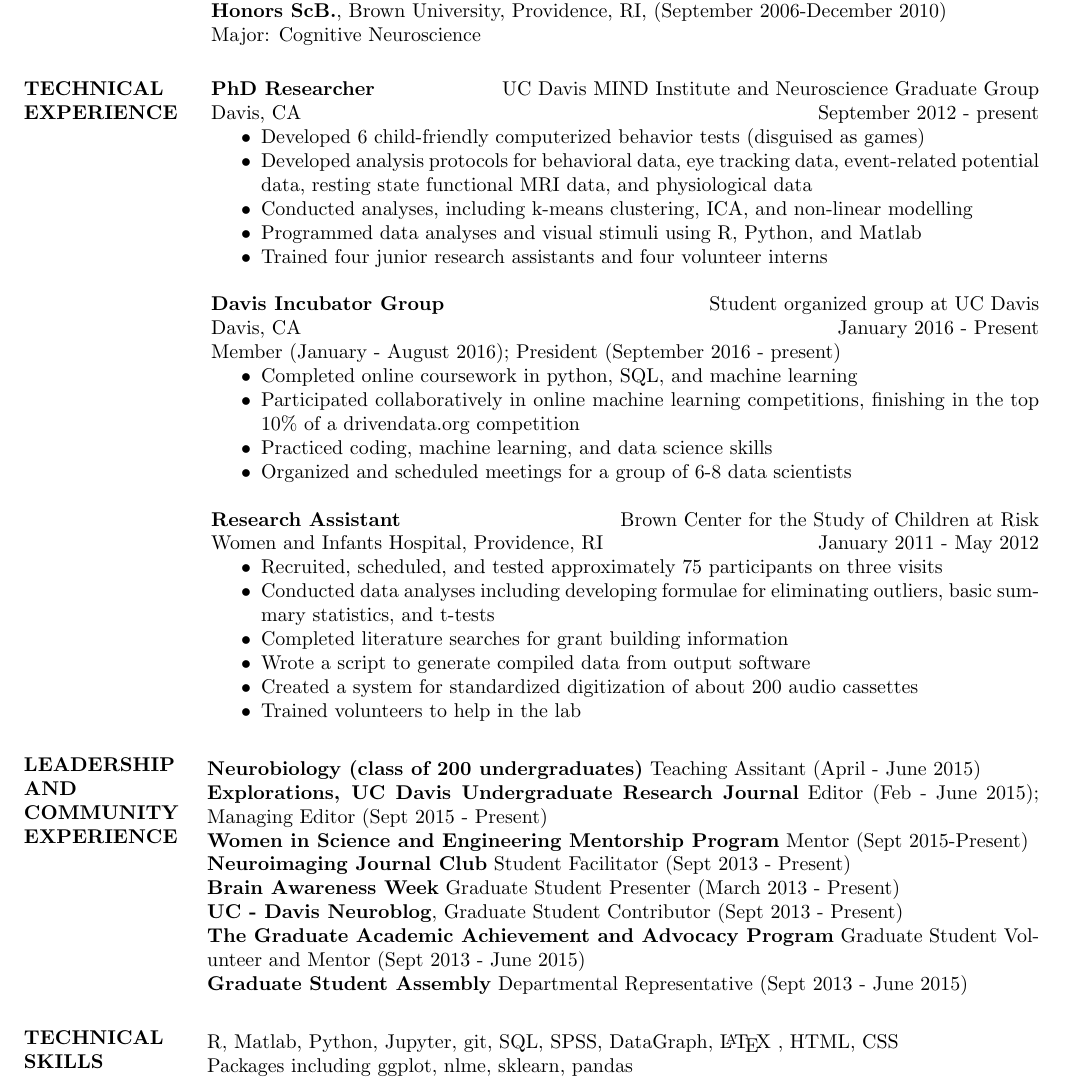
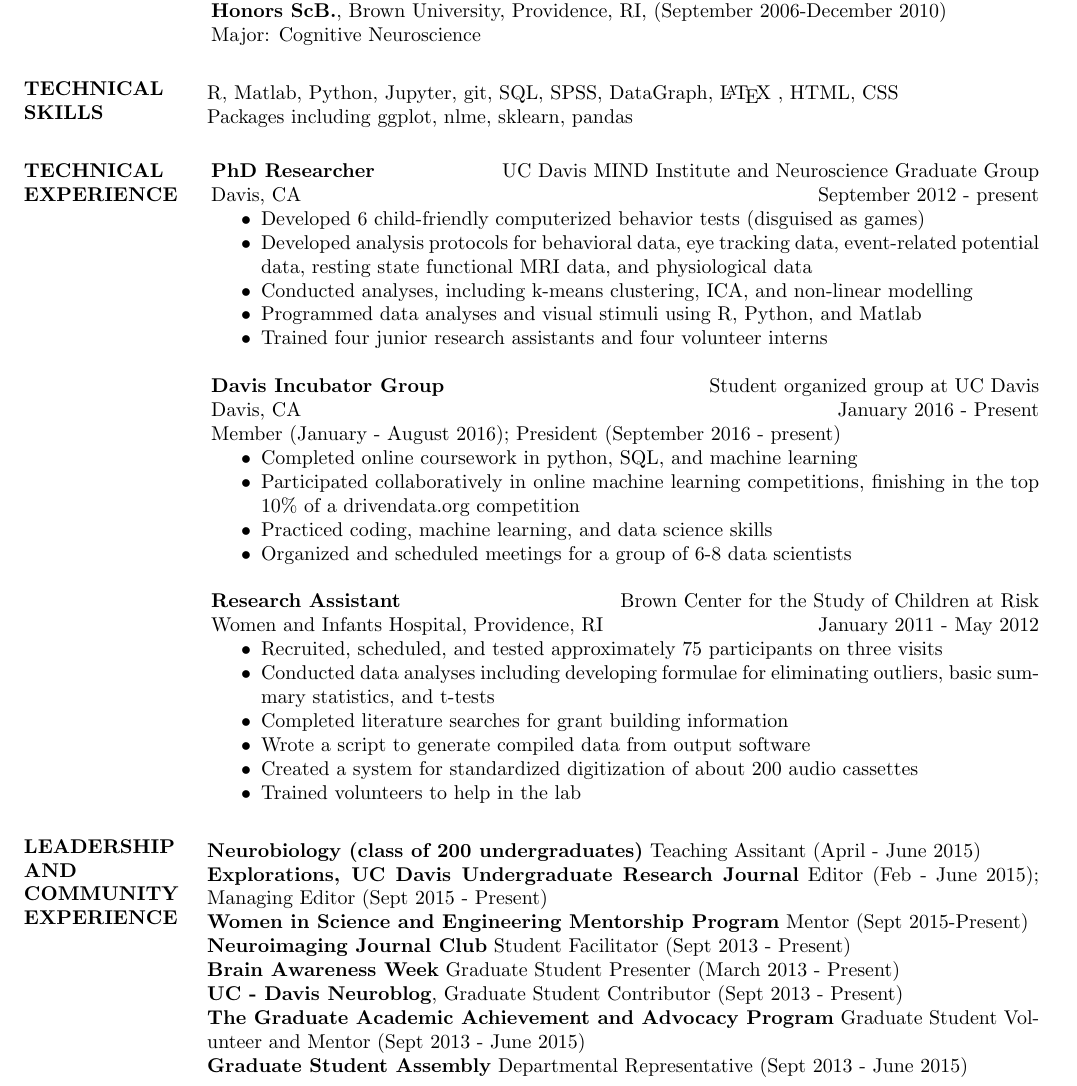
Before and after one commit to jdstokes/CV, a LaTeX CV (POPA-Resume-2016.tex): part of the page, cut so that both start at the same text. Compiled offline with pdfLaTeX.

Commit message:
git status

```diff
--- a/POPA-Resume-2016.tex
+++ b/POPA-Resume-2016.tex
@@ -31,6 +31,15 @@ Major: Cognitive Neuroscience with a Data Science Initiative Affiliation\\
 	        % any postscript font) and just slanted in
 		% Computer Modern (default) font
                 Major: Cognitive Neuroscience
+
+ \section{TECHNICAL SKILLS}
+ \begin{itemize}[leftmargin=-2pt] \itemsep -2pt
+\item [] R, Matlab, Python, Jupyter, git, SQL, SPSS, DataGraph, \LaTeX\ , HTML, CSS
+\item []Packages including ggplot, nlme, sklearn, pandas
+%SPSS
+ %\item[]Experienced: Scheme, OCaml, Java, Jupyter
+ %\item[] If I have a computer and an internet connection, I can learn it!
+ \end{itemize}
 		%							\emph{Thesis Title}: Concordance of Movement and Heart Rate Responses in Fetuses at Risk for Autism\\
 
 %\section {INTERESTS AND SPECIALIZATIONS}
@@ -326,14 +335,7 @@ Women and Infants Hospital, Providence, RI \hfill January 2011 - May 2012 \
 
 % \section{COMPUTER\\SKILLS} Windows, MacOS, Linux, Microsoft Office Suite, Internet, SPSS, E-Prime, SPM, MATLAB, Scheme, OCaml, Java,  \LaTeX\, R, DataGraph, FileMaker, Python, SQL
 
-\section{TECHNICAL SKILLS}
- \begin{itemize}[leftmargin=-2pt] \itemsep -2pt
-\item [] R, Matlab, Python, Jupyter, git, SQL, SPSS, DataGraph, \LaTeX\ , HTML, CSS
-\item []Packages including ggplot, nlme, sklearn, pandas
-%SPSS
- %\item[]Experienced: Scheme, OCaml, Java, Jupyter
- %\item[] If I have a computer and an internet connection, I can learn it!
- \end{itemize}
+
 
 
 \end{resume}
```
Also changed, not shown: POPA-Resume-2016.pdf, 2 other files.
